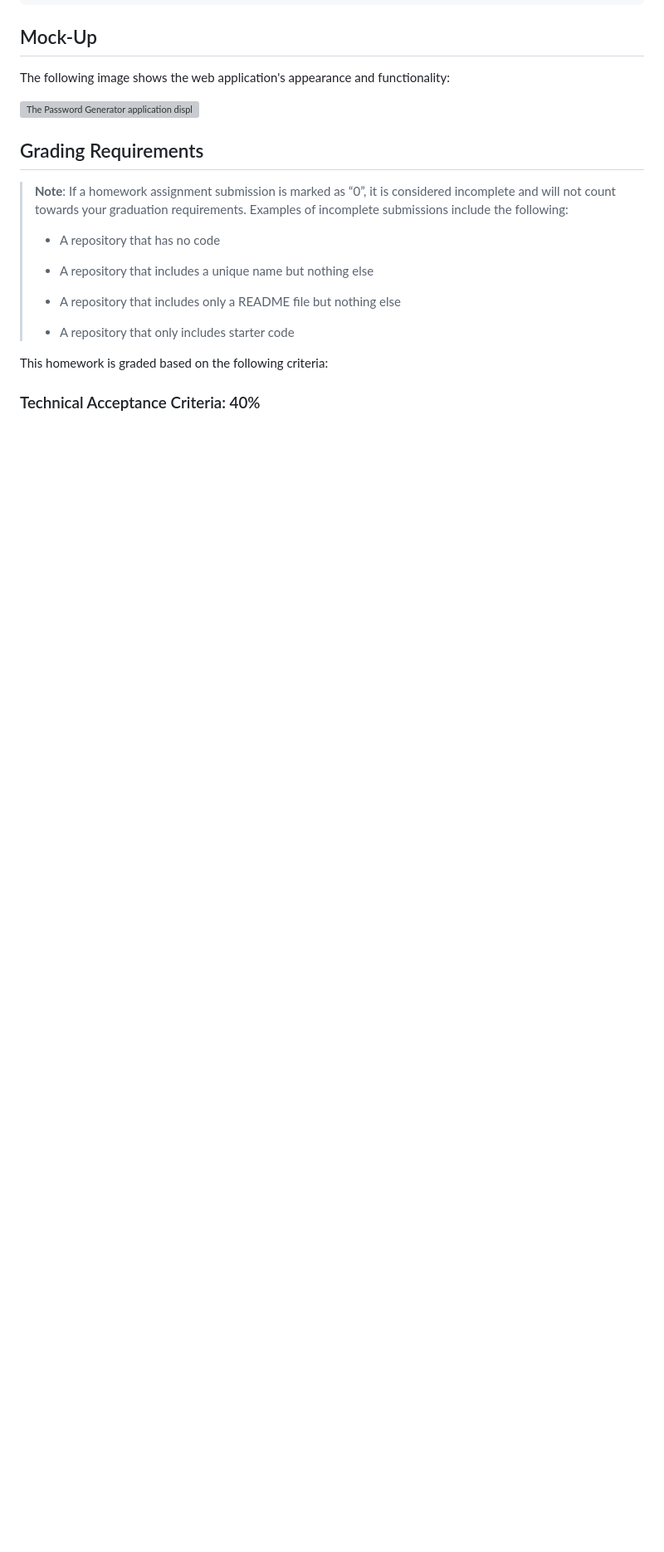
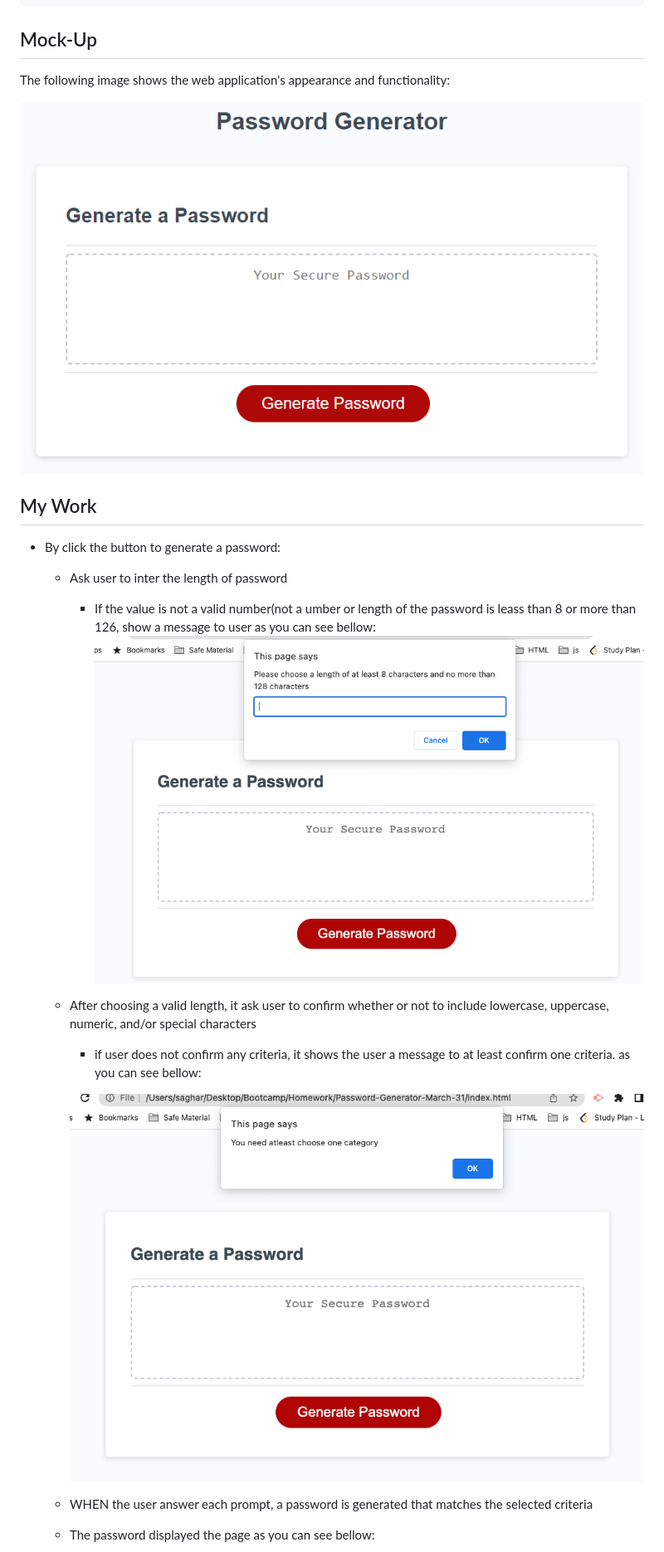
Before and after one commit to saghar-b/Password-Generator-March-31, a Markdown page: README.md, the part around the change printed below. Shown: that part at 83% size. Drawn GitHub-style; pictures changed too: Assets/03-javascript-homework-demo.png (added), Assets/error-1.png (added), Assets/error-2.png (added); blank space fills up the shorter version; grey boxes are pictures that could not be loaded.

```diff
--- a/README.md
+++ b/README.md
@@ -40,19 +40,17 @@ The following image shows the web application's appearance and functionality:
 
 ![The Password Generator application displays a red button to "Generate Password".](./Assets/03-javascript-homework-demo.png)
 
-## Grading Requirements
+## My Work
+* By click the button to generate a password:
+  * Ask user to inter the length of password
+    * If the value is not a valid number(not a umber or length of the password is leass than 8 or more than 126, show a message to user as you can see bellow:
+     ![The Password Generator application displays a red button to "Generate Password".](./Assets/error-1.png)
 
-> **Note**: If a homework assignment submission is marked as “0”, it is considered incomplete and will not count towards your graduation requirements. Examples of incomplete submissions include the following:
->
-> * A repository that has no code
->
-> * A repository that includes a unique name but nothing else
->
-> * A repository that includes only a README file but nothing else
->
-> * A repository that only includes starter code
+  * After choosing a valid length, it ask user to confirm whether or not to include lowercase, uppercase, numeric, and/or special characters
+    * if user does not confirm any criteria, it shows the user a message to at least confirm one criteria. as you can see bellow:
 
-This homework is graded based on the following criteria:
+    ![The Password Generator application displays a red button to "Generate Password".](./Assets/error-2.png)
 
-### Technical Acceptance Criteria: 40%
+  *  WHEN the user answer each prompt, a password is generated that matches the selected criteria
+  *  The password  displayed the page as you can see bellow:
 
```
Also changed, not shown: other parts of README.md (+23 -38 lines), Assets/password-generator.png (added), 3 other files.
